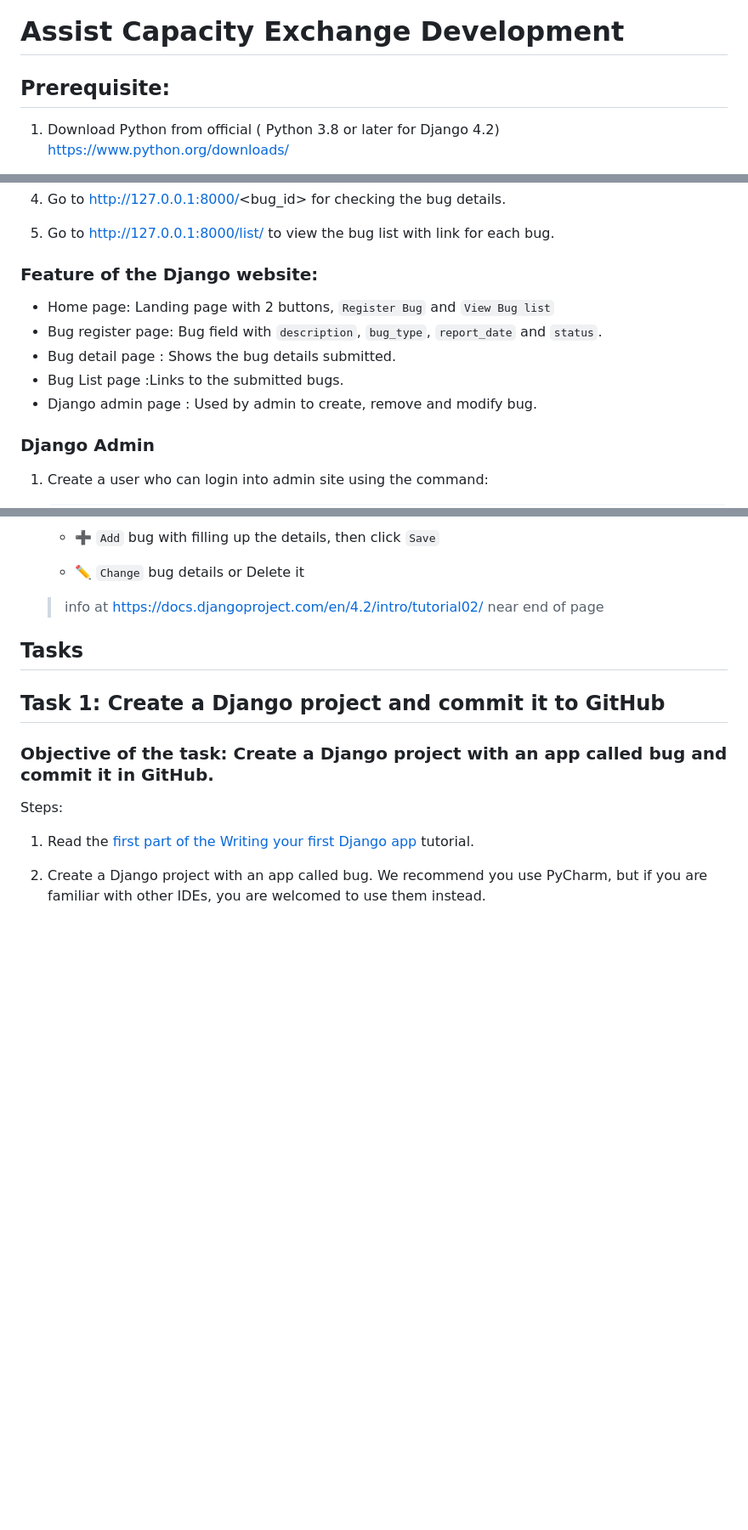
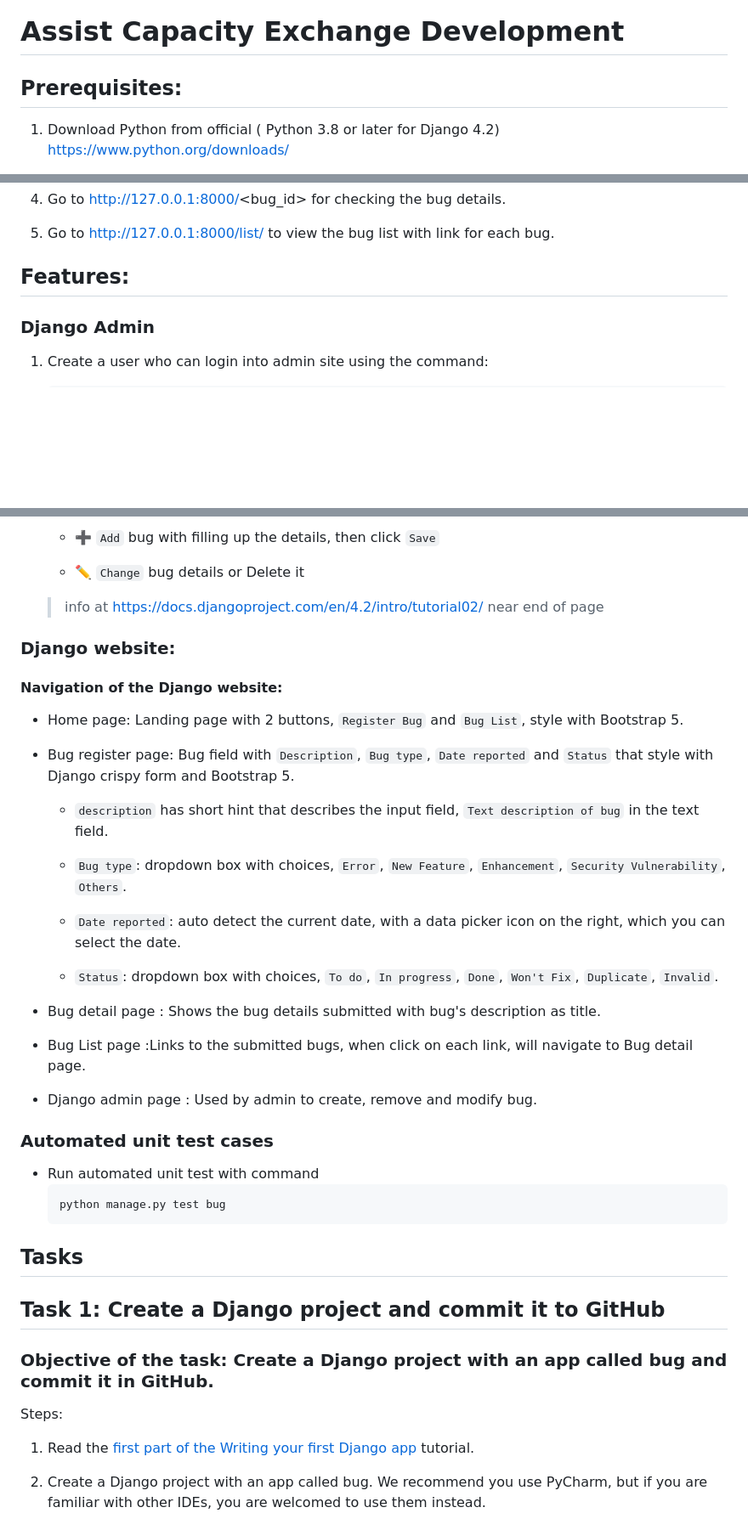
Before and after one commit to TuckWai97/Assist-Capacity-Exchange-Development, a Markdown page: ReadME.md, 3 parts joined by grey strips. Shown at 85% size. GitHub-like rendering; blank space fills up the shorter version.

````diff
--- a/ReadME.md
+++ b/ReadME.md
@@ -1,7 +1,7 @@
 # Assist Capacity Exchange Development
 
 
-## Prerequisite:
+## Prerequisites:
 
 1. Download Python from official ( Python 3.8 or later for Django 4.2)
 https://www.python.org/downloads/
@@ -64,12 +64,7 @@ https://www.python.org/downloads/
 
 5. Go to http://127.0.0.1:8000/list/ to view the bug list with link for each bug.
 
-### Feature of the Django website:
-- Home page: Landing page with 2 buttons, `Register Bug` and `View Bug list`
-- Bug register page: Bug field with `description`, `bug_type`, `report_date` and `status`.
-- Bug detail page : Shows the bug details submitted.
-- Bug List page :Links to the submitted bugs.
-- Django admin page : Used by admin to create, remove and modify bug.
+## Features:
 
 ### Django Admin
 1. Create a user who can login into admin site using the command:
@@ -93,6 +88,30 @@ https://www.python.org/downloads/
     - :pencil2: ``Change`` bug details or Delete it
    > info at https://docs.djangoproject.com/en/4.2/intro/tutorial02/ near end of page
 
+### Django website:
+
+#### Navigation of the Django website:
+- Home page: Landing page with 2 buttons, `Register Bug` and `Bug List`, style with Bootstrap 5.
+- Bug register page: Bug field with `Description`, `Bug type`, `Date reported` and `Status` that style with Django crispy form and Bootstrap 5.
+   - `description` has short hint that describes the input field, `Text description of bug` in the text field.
+
+   - `Bug type`: dropdown box with choices, `Error`, `New Feature`, `Enhancement`, `Security Vulnerability`, `Others`.
+
+   - `Date reported`: auto detect the current date, with a data picker icon on the right, which you can select the date.
+
+   - `Status`: dropdown box with choices, `To do`, `In progress`, `Done`, `Won't Fix`, `Duplicate`, `Invalid`.
+
+- Bug detail page : Shows the bug details submitted with bug's description as title.
+
+- Bug List page :Links to the submitted bugs, when click on each link, will navigate to Bug detail page.
+
+- Django admin page : Used by admin to create, remove and modify bug.
+
+### Automated unit test cases
+- Run automated unit test with command
+  ```bash
+  python manage.py test bug
+  ```
 
 ## Tasks
 ## Task 1: Create a Django project and commit it to GitHub
````
Also changed, not shown: other parts of ReadME.md (+11 -2 lines).
